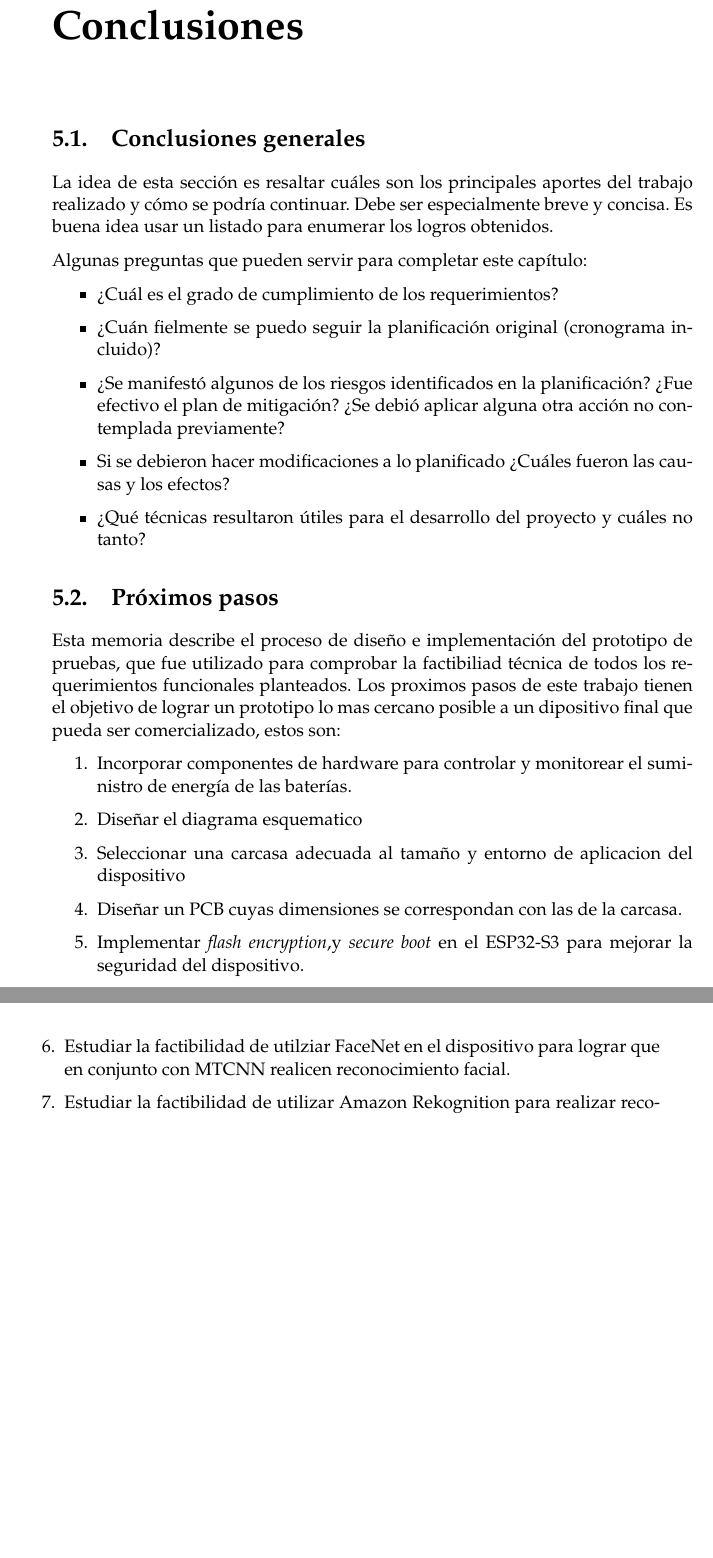
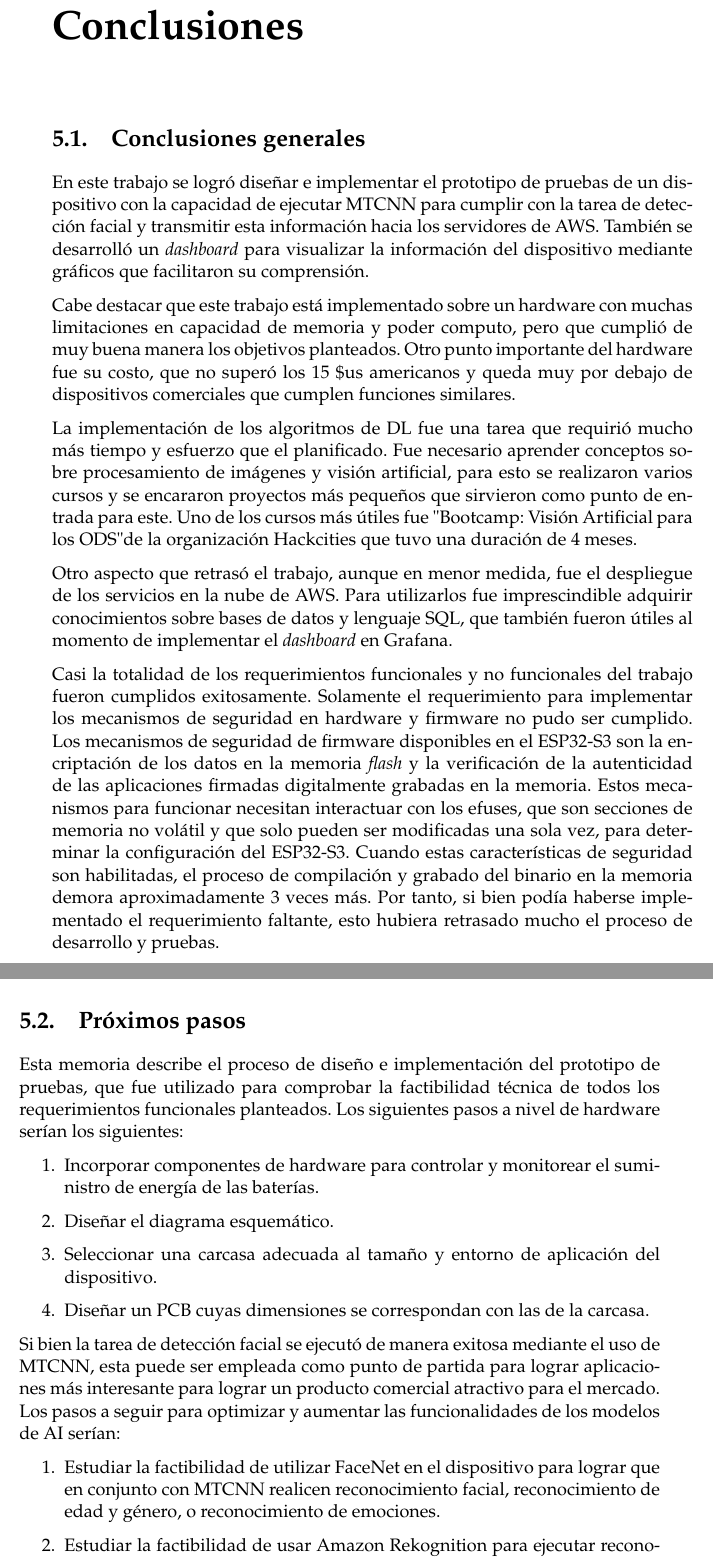
Before and after one commit to mauriciobarroso/UBA_MSE-6Co2021_TI, a LaTeX thesis (memoria.tex, which reads Chapters/Chapter5.tex): two parts of pages 59 and 60 of 63, joined at a grey line, cut so that both start at the same text, the shorter picture padded with empty space. Compiled offline with pdfLaTeX.

Commit message:
finished chpater 5

```diff
--- a/Chapters/Chapter5.tex
+++ b/Chapters/Chapter5.tex
@@ -12,32 +12,36 @@
 %----------------------------------------------------------------------------------------
 
 \section{Conclusiones generales }
+En este trabajo se logró diseñar e implementar el prototipo de pruebas de un dispositivo con la capacidad de ejecutar MTCNN para cumplir con la tarea de detección facial y transmitir esta información hacia los servidores de AWS. También se desarrolló un \textit{dashboard} para visualizar la información del dispositivo mediante gráficos que facilitaron su comprensión.
 
-La idea de esta sección es resaltar cuáles son los principales aportes del trabajo realizado y cómo se podría continuar. Debe ser especialmente breve y concisa. Es buena idea usar un listado para enumerar los logros obtenidos.
 
-Algunas preguntas que pueden servir para completar este capítulo:
+Cabe destacar que este trabajo está implementado sobre un hardware con muchas limitaciones en capacidad de memoria y poder computo, pero que cumplió de muy buena manera los objetivos planteados. Otro punto importante del hardware fue su costo, que no superó los 15 \$us americanos y queda muy por debajo de dispositivos comerciales que cumplen funciones similares.
 
-\begin{itemize}
-\item ¿Cuál es el grado de cumplimiento de los requerimientos?
-\item ¿Cuán fielmente se puedo seguir la planificación original (cronograma incluido)?
-\item ¿Se manifestó algunos de los riesgos identificados en la planificación? ¿Fue efectivo el plan de mitigación? ¿Se debió aplicar alguna otra acción no contemplada previamente?
-\item Si se debieron hacer modificaciones a lo planificado ¿Cuáles fueron las causas y los efectos?
-\item ¿Qué técnicas resultaron útiles para el desarrollo del proyecto y cuáles no tanto?
-\end{itemize}
+
+La implementación de los algoritmos de DL fue una tarea que requirió mucho más tiempo y esfuerzo que el planificado. Fue necesario aprender conceptos sobre procesamiento de imágenes y visión artificial, para esto se realizaron varios cursos y se encararon proyectos más pequeños que sirvieron como punto de entrada para este. Uno de los cursos más útiles fue "Bootcamp: Visión Artificial para los ODS" de la organización Hackcities que tuvo una duración de 4 meses.
+
+
+Otro aspecto que retrasó el trabajo, aunque en menor medida, fue el despliegue de los servicios en la nube de AWS. Para utilizarlos fue imprescindible adquirir conocimientos sobre bases de datos y lenguaje SQL, que también fueron útiles al momento de implementar el \textit{dashboard} en Grafana.
+
+
+Casi la totalidad de los requerimientos funcionales y no funcionales del trabajo fueron cumplidos exitosamente. Solamente el requerimiento para implementar los mecanismos de seguridad en hardware y firmware no pudo ser cumplido. Los mecanismos de seguridad de firmware disponibles en el ESP32-S3 son la encriptación de los datos en la memoria \textit{flash} y la verificación de la autenticidad de las aplicaciones firmadas digitalmente grabadas en la memoria. Estos mecanismos para funcionar necesitan interactuar con los efuses, que son secciones de memoria no volátil y que solo pueden ser modificadas una sola vez, para determinar la configuración del ESP32-S3. Cuando estas características de seguridad son habilitadas, el proceso de compilación y grabado del binario en la memoria demora aproximadamente 3 veces más. Por tanto, si bien podía haberse implementado el requerimiento faltante, esto hubiera retrasado mucho el proceso de desarrollo y pruebas.
 
 
 %----------------------------------------------------------------------------------------
 %	SECTION 2
 %----------------------------------------------------------------------------------------
 \section{Próximos pasos}
-Esta memoria describe el proceso de diseño e implementación del prototipo de pruebas, que fue utilizado para comprobar la factibiliad técnica de todos los requerimientos funcionales planteados. Los proximos pasos de este trabajo tienen el objetivo de lograr un prototipo lo mas cercano posible a un dipositivo final que pueda ser comercializado, estos son:
-
+Esta memoria describe el proceso de diseño e implementación del prototipo de pruebas, que fue utilizado para comprobar la factibilidad técnica de todos los requerimientos funcionales planteados. Los siguientes pasos a nivel de hardware serían los siguientes:
 \begin{enumerate}
 	\item Incorporar componentes de hardware para controlar y monitorear el suministro de energía de las baterías.
-	\item Diseñar el diagrama esquematico
-	\item Seleccionar una carcasa adecuada al tamaño y entorno de aplicacion del dispositivo
+	\item Diseñar el diagrama esquemático.
+	\item Seleccionar una carcasa adecuada al tamaño y entorno de aplicación del dispositivo.
 	\item Diseñar un PCB cuyas dimensiones se correspondan con las de la carcasa.
-	\item Implementar \textit{flash encryption},y \textit{secure boot} en el ESP32-S3 para mejorar la seguridad del dispositivo.
-	\item Estudiar la factibilidad de utilziar FaceNet en el dispositivo para lograr que en conjunto con MTCNN realicen reconocimiento facial.
-	\item Estudiar la factibilidad de utilizar Amazon Rekognition para realizar reconocimiento facial en la nube.
 \end{enumerate}
+
+
+Si bien la tarea de detección facial se ejecutó de manera exitosa mediante el uso de MTCNN, esta puede ser empleada como punto de partida para lograr aplicaciones más interesante para lograr un producto comercial atractivo para el mercado. Los pasos a seguir para optimizar y aumentar las funcionalidades de los modelos de AI serían:
+\begin{enumerate}
+	\item Estudiar la factibilidad de utilizar FaceNet en el dispositivo para lograr que en conjunto con MTCNN realicen reconocimiento facial, reconocimiento de edad y género, o reconocimiento de emociones.
+	\item Estudiar la factibilidad de usar Amazon Rekognition para ejecutar reconocimiento facial en la nube.
+\end{enumerate}
```
Also changed, not shown: 2 other files.
